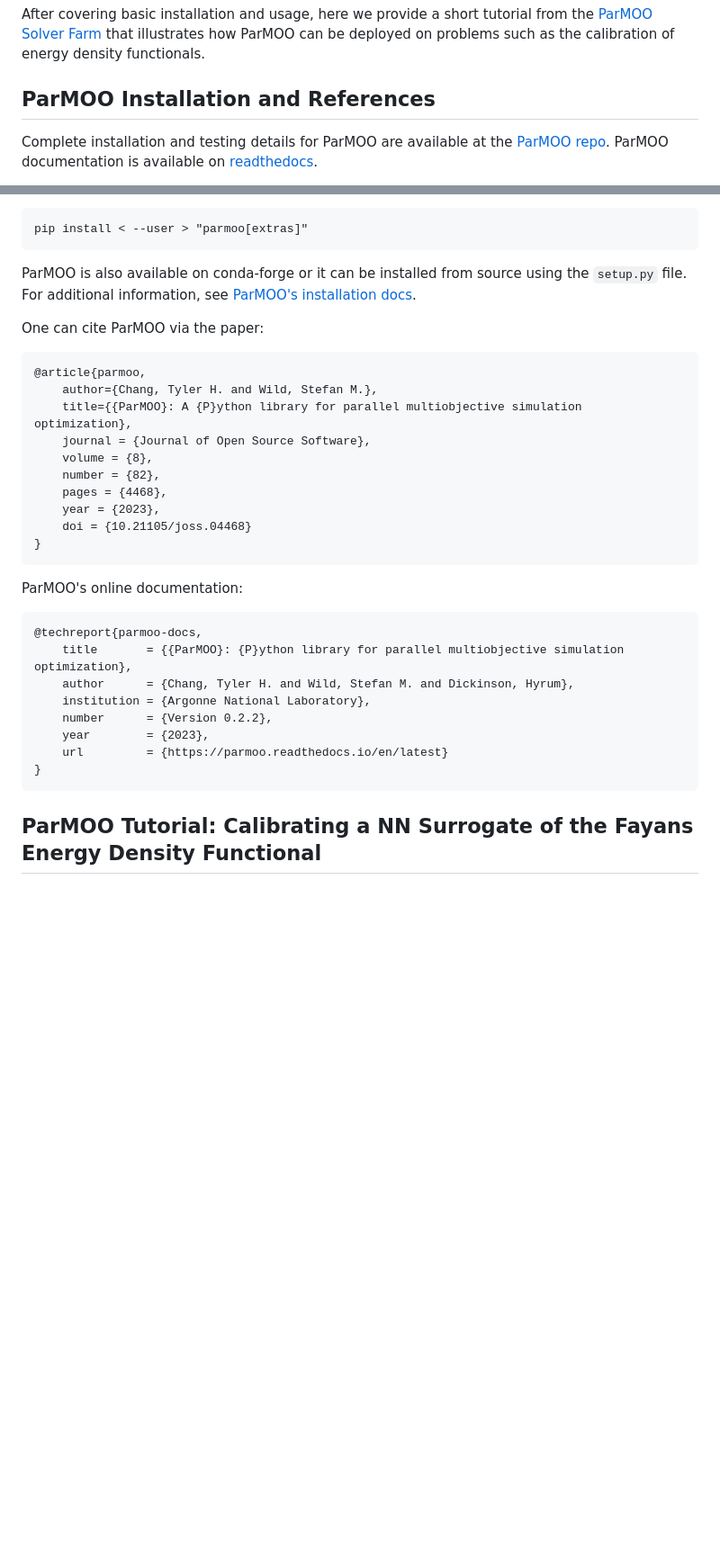
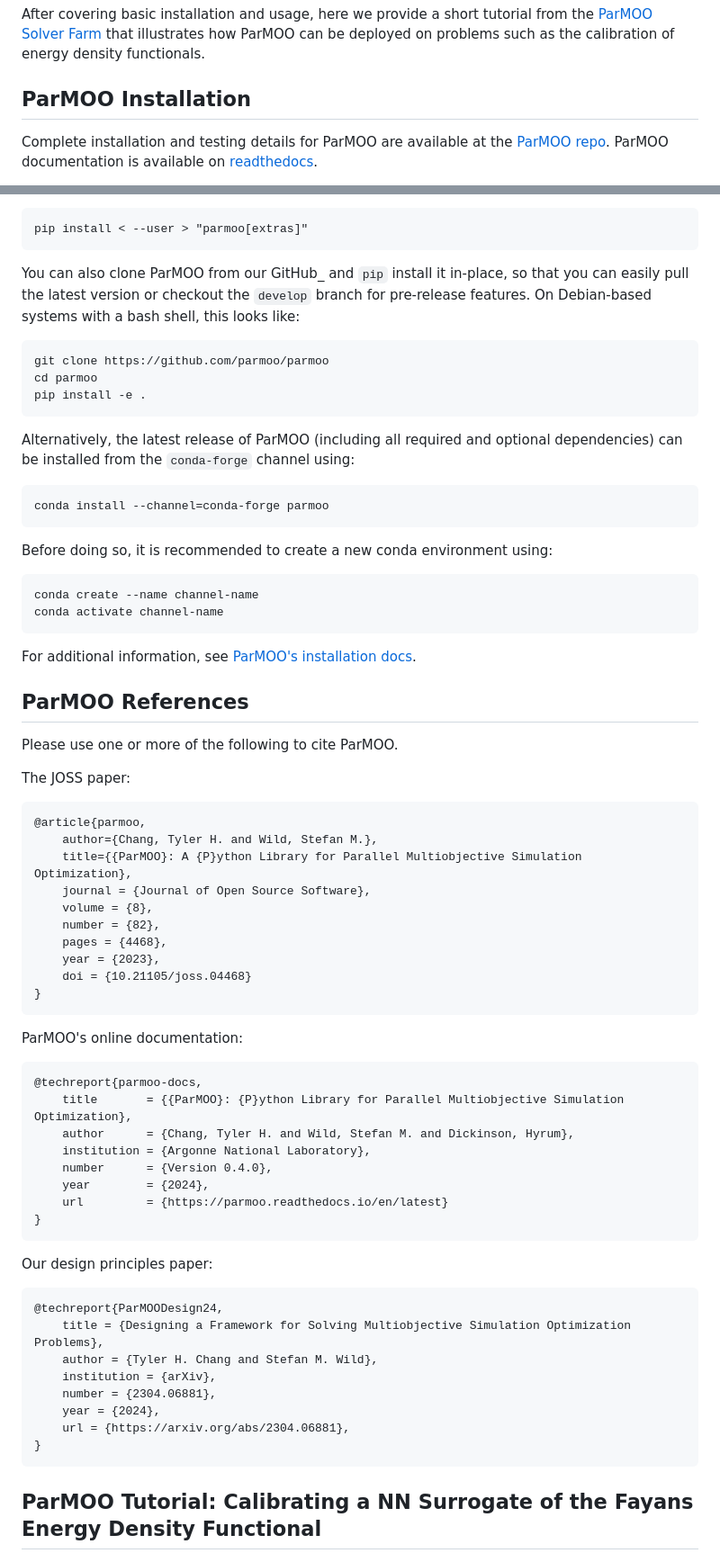
Before and after one commit to bandframework/bandframework, a Markdown page: software/parmoo/README.md, 2 parts joined by grey strips. Shown at 90% size. Rendered like a GitHub page; blank space fills up the shorter version.

````diff
--- a/software/parmoo/README.md
+++ b/software/parmoo/README.md
@@ -6,7 +6,7 @@ A [BAND SDK v0.2 Community Policy](/resources/sdkpolicies/bandsdk.md) compatibil
 
 After covering basic installation and usage, here we provide a short tutorial from the [ParMOO Solver Farm](https://github.com/parmoo/parmoo-solver-farm/) that illustrates how ParMOO can be deployed on problems such as the calibration of energy density functionals.
 
-## ParMOO Installation and References
+## ParMOO Installation
 
 Complete installation and testing details for ParMOO are available at the [ParMOO repo](https://github.com/parmoo/parmoo). ParMOO documentation is available on [readthedocs](https://parmoo.readthedocs.io/).
 
@@ -23,14 +23,45 @@ For a full installation with all dependencies, including ``libEnsemble``, use:
 pip install < --user > "parmoo[extras]"
 ```
 
-ParMOO is also available on conda-forge or it can be installed from source using the `setup.py` file.
+You can also clone ParMOO from our GitHub_ and ``pip`` install it
+in-place, so that you can easily pull the latest version or checkout
+the ``develop`` branch for pre-release features.
+On Debian-based systems with a bash shell, this looks like:
+
+
+```
+git clone https://github.com/parmoo/parmoo
+cd parmoo
+pip install -e .
+```
+
+Alternatively, the latest release of ParMOO (including all required and
+optional dependencies) can be installed from the ``conda-forge`` channel using:
+
+
+```
+conda install --channel=conda-forge parmoo
+```
+
+Before doing so, it is recommended to create a new conda environment using:
+
+
+```
+conda create --name channel-name
+conda activate channel-name
+```
+
 For additional information, see [ParMOO's installation docs](https://parmoo.readthedocs.io/en/latest/install.html).
 
-One can cite ParMOO via the paper:
+## ParMOO References
+
+Please use one or more of the following to cite ParMOO.
+
+The JOSS paper:
 ```
 @article{parmoo,
     author={Chang, Tyler H. and Wild, Stefan M.},
-    title={{ParMOO}: A {P}ython library for parallel multiobjective simulation optimization},
+    title={{ParMOO}: A {P}ython Library for Parallel Multiobjective Simulation Optimization},
     journal = {Journal of Open Source Software},
     volume = {8},
     number = {82},
@@ -44,15 +75,27 @@ ParMOO's online documentation:
 
 ```
 @techreport{parmoo-docs,
-    title       = {{ParMOO}: {P}ython library for parallel multiobjective simulation optimization},
+    title       = {{ParMOO}: {P}ython Library for Parallel Multiobjective Simulation Optimization},
     author      = {Chang, Tyler H. and Wild, Stefan M. and Dickinson, Hyrum},
     institution = {Argonne National Laboratory},
-    number      = {Version 0.2.2},
-    year        = {2023},
+    number      = {Version 0.4.0},
+    year        = {2024},
     url         = {https://parmoo.readthedocs.io/en/latest}
 }
 ```
 
+Our design principles paper:
+
+```
+@techreport{ParMOODesign24,
+    title = {Designing a Framework for Solving Multiobjective Simulation Optimization Problems},
+    author = {Tyler H. Chang and Stefan M. Wild},
+    institution = {arXiv},
+    number = {2304.06881},
+    year = {2024},
+    url = {https://arxiv.org/abs/2304.06881},
+}
+```
 
 
 ## ParMOO Tutorial: Calibrating a NN Surrogate of the Fayans Energy Density Functional
````
